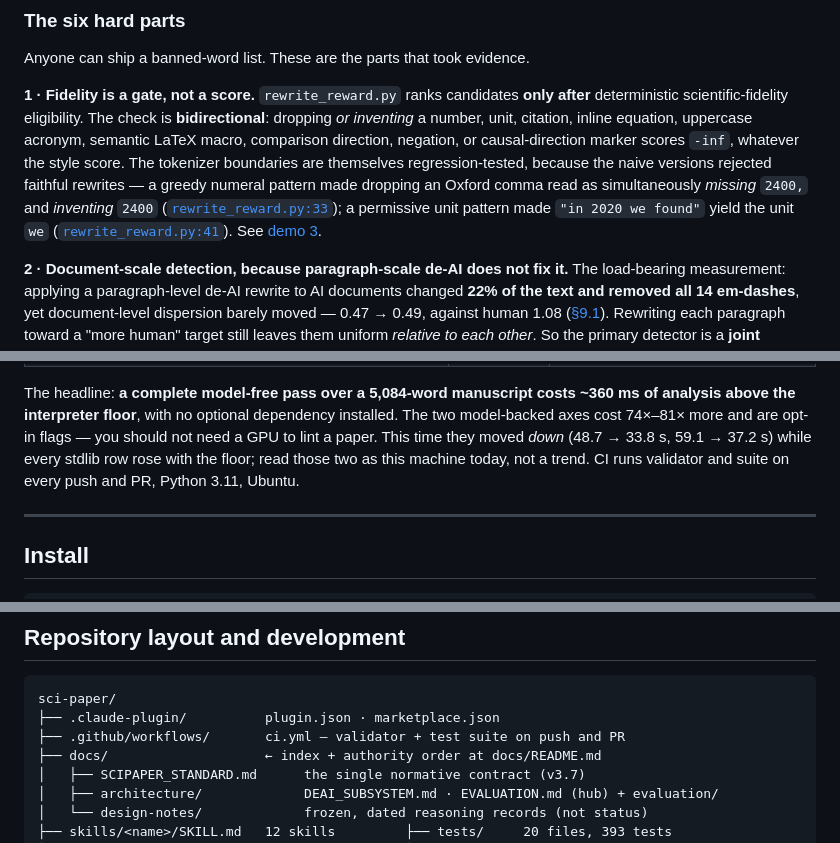
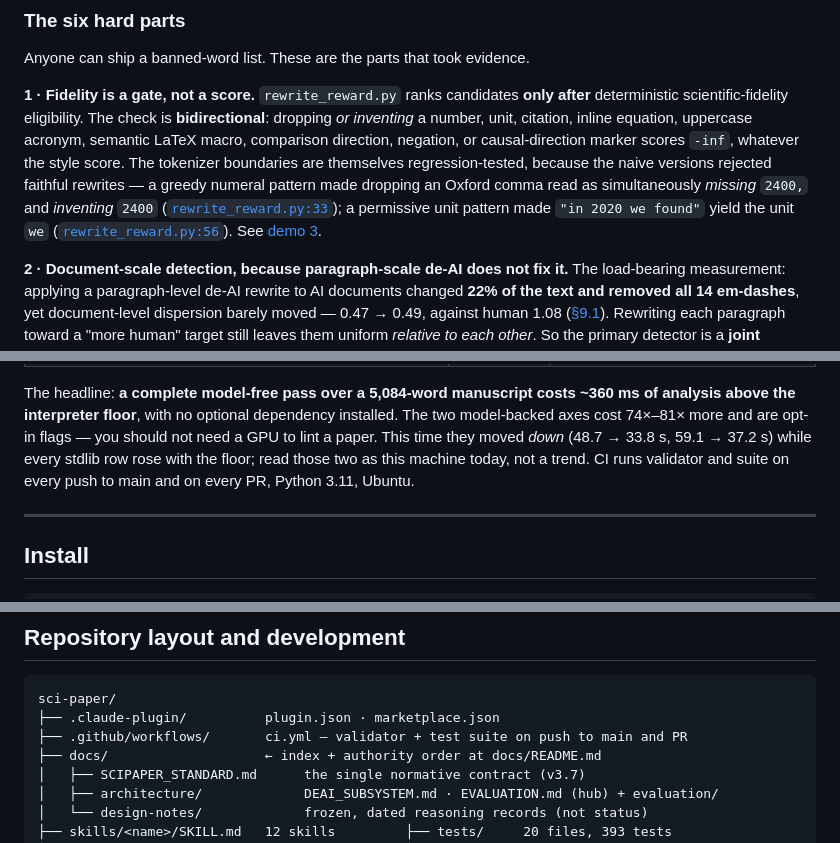
Before and after one commit to skymanbp/sci-paper, a Markdown page: README.md, 3 parts joined by grey strips. Drawn GitHub-style.

````diff
--- a/README.md
+++ b/README.md
@@ -126,7 +126,7 @@ scores `-inf`, whatever the style score. The tokenizer boundaries are themselves
 naive versions rejected faithful rewrites — a greedy numeral pattern made dropping an Oxford comma read as
 simultaneously *missing* `2400,` and *inventing* `2400` ([`rewrite_reward.py:33`](tools/rewrite_reward.py#L33));
 a permissive unit pattern made `"in 2020 we found"` yield the unit `we`
-([`rewrite_reward.py:41`](tools/rewrite_reward.py#L41)). See [demo
+([`rewrite_reward.py:56`](tools/rewrite_reward.py#L56)). See [demo
 3](#3-the-fidelity-gate-rejects-the-best-scoring-candidate).
 
 **2 · Document-scale detection, because paragraph-scale de-AI does not fix it.**
@@ -475,7 +475,7 @@ The headline: **a complete model-free pass over a 5,084-word manuscript costs ~3
 above the interpreter floor**, with no optional dependency installed. The two model-backed axes cost
 74×–81× more and are opt-in flags — you should not need a GPU to lint a paper. This time they moved
 *down* (48.7 → 33.8 s, 59.1 → 37.2 s) while every stdlib row rose with the floor; read those two as
-this machine today, not a trend. CI runs validator and suite on every push and PR, Python 3.11, Ubuntu.
+this machine today, not a trend. CI runs validator and suite on every push to main and on every PR, Python 3.11, Ubuntu.
 
 ---
 
@@ -666,7 +666,7 @@ dossier is evidence, not a standard and not proof of authorship.
 ```text
 sci-paper/
 ├── .claude-plugin/          plugin.json · marketplace.json
-├── .github/workflows/       ci.yml — validator + test suite on push and PR
+├── .github/workflows/       ci.yml — validator + test suite on push to main and PR
 ├── docs/                    ← index + authority order at docs/README.md
 │   ├── SCIPAPER_STANDARD.md      the single normative contract (v3.7)
 │   ├── architecture/             DEAI_SUBSYSTEM.md · EVALUATION.md (hub) + evaluation/
````
Also changed, not shown: README.zh-CN.md (+3 -3 lines), docs/README.md (+8 -8 lines).
